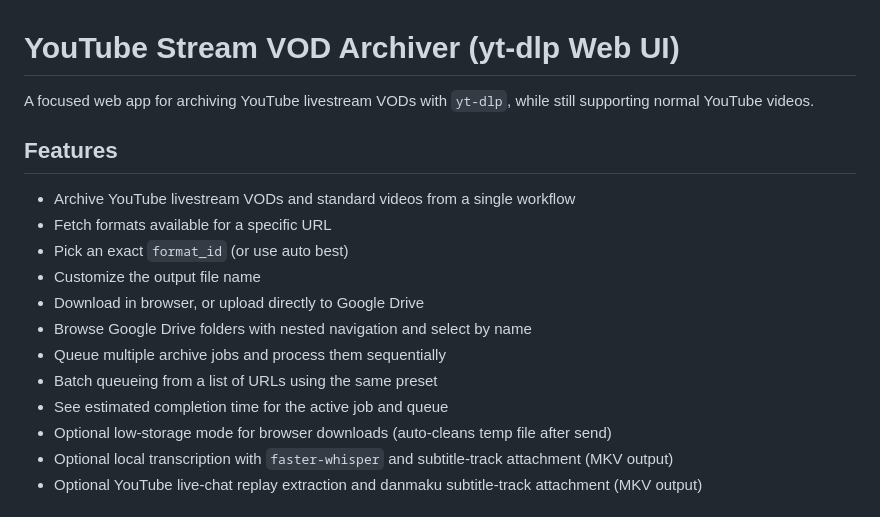
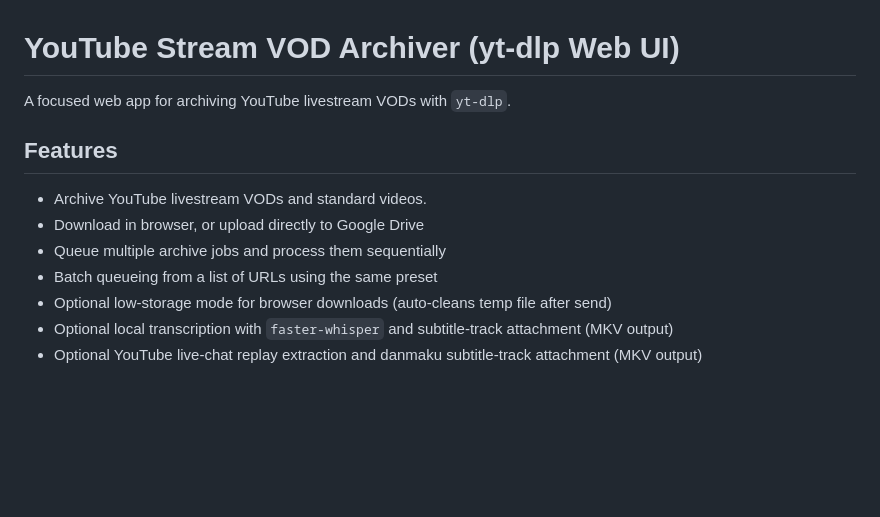
Before and after one commit to ghost-bg/ytstreams-archiver, a Markdown page: README.md, the part around the change. GitHub-like rendering; blank space fills up the shorter version.

```diff
--- a/README.md
+++ b/README.md
@@ -1,17 +1,12 @@
 # YouTube Stream VOD Archiver (yt-dlp Web UI)
 
-A focused web app for archiving YouTube livestream VODs with `yt-dlp`, while still supporting normal YouTube videos.
+A focused web app for archiving YouTube livestream VODs with `yt-dlp`.
 
 ## Features
-- Archive YouTube livestream VODs and standard videos from a single workflow
-- Fetch formats available for a specific URL
-- Pick an exact `format_id` (or use auto best)
-- Customize the output file name
+- Archive YouTube livestream VODs and standard videos.
 - Download in browser, or upload directly to Google Drive
-- Browse Google Drive folders with nested navigation and select by name
 - Queue multiple archive jobs and process them sequentially
 - Batch queueing from a list of URLs using the same preset
-- See estimated completion time for the active job and queue
 - Optional low-storage mode for browser downloads (auto-cleans temp file after send)
 - Optional local transcription with `faster-whisper` and subtitle-track attachment (MKV output)
 - Optional YouTube live-chat replay extraction and danmaku subtitle-track attachment (MKV output)
```
